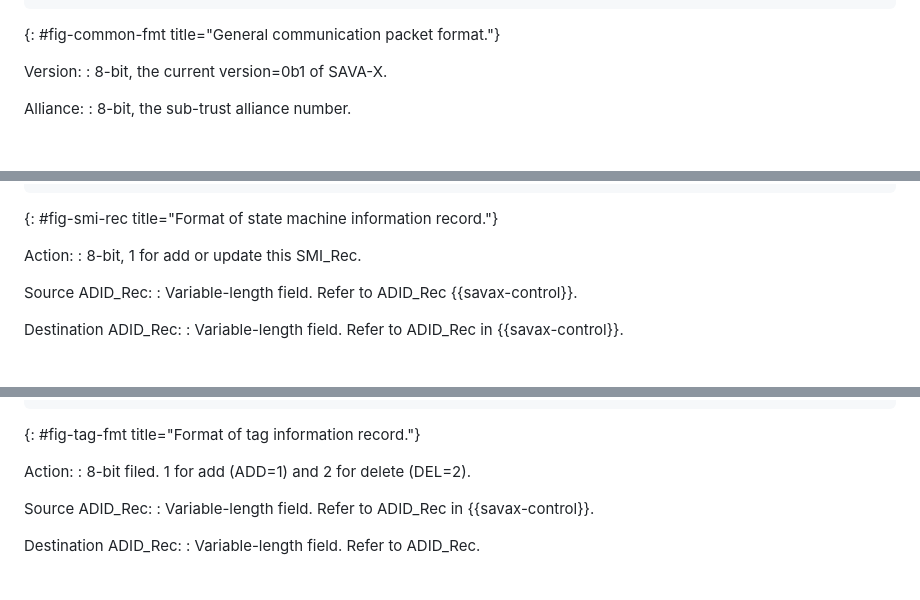
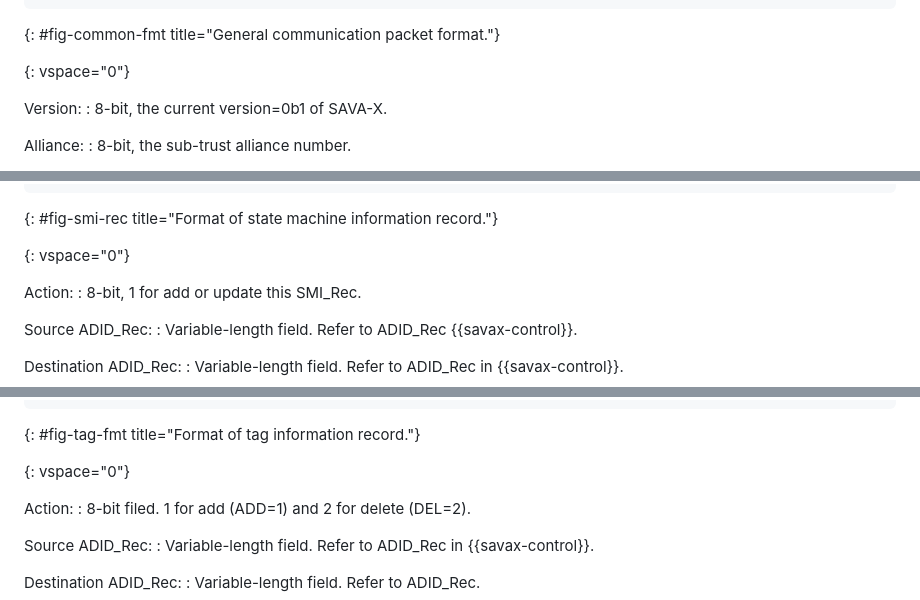
Before and after one commit to BasilGuo/savax, a Markdown page: draft-xu-savax-protocol.md, 3 parts joined by grey strips. GitHub-like rendering; blank space fills up the shorter version.

```diff
--- a/draft-xu-savax-protocol.md
+++ b/draft-xu-savax-protocol.md
@@ -141,6 +157,7 @@ Every AD should be placed at least one ACS, which is mainly responsible for main
 ~~~~~
 {: #fig-common-fmt title="General communication packet format."}
 
+{: vspace="0"}
 
 Version:
 : 8-bit, the current version=0b1 of SAVA-X.
@@ -236,6 +253,7 @@ State machine information record (SMI_Rec) represents the packet format used whe
 ~~~~~
 {: #fig-smi-rec title="Format of state machine information record."}
 
+{: vspace="0"}
 
 Action:
 : 8-bit, 1 for add or update this SMI_Rec.
@@ -767,6 +785,7 @@ Tag information deployment (TAG_INFO-Deploy) is sent from ACS to AER and AER add
 ~~~~~
 {: #fig-tag-fmt title="Format of tag information record."}
 
+{: vspace="0"}
 
 Action:
 : 8-bit filed. 1 for add (ADD=1) and 2 for delete (DEL=2).
```
Also changed, not shown: other parts of draft-xu-savax-protocol.md (+38 -22 lines).
